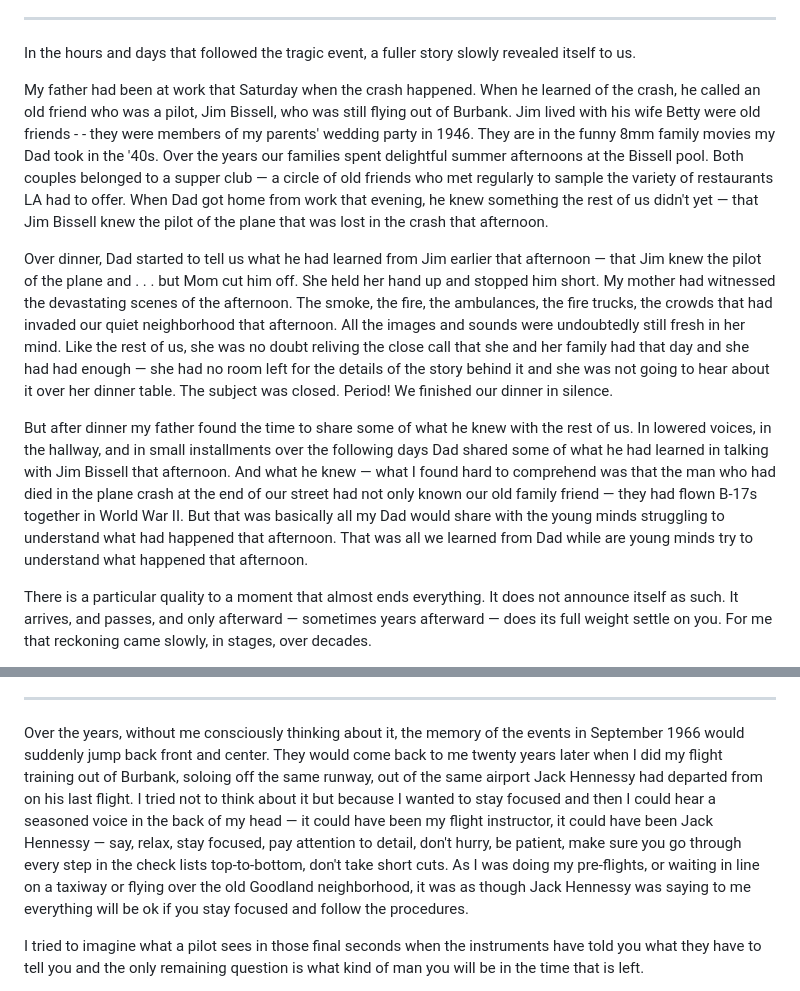
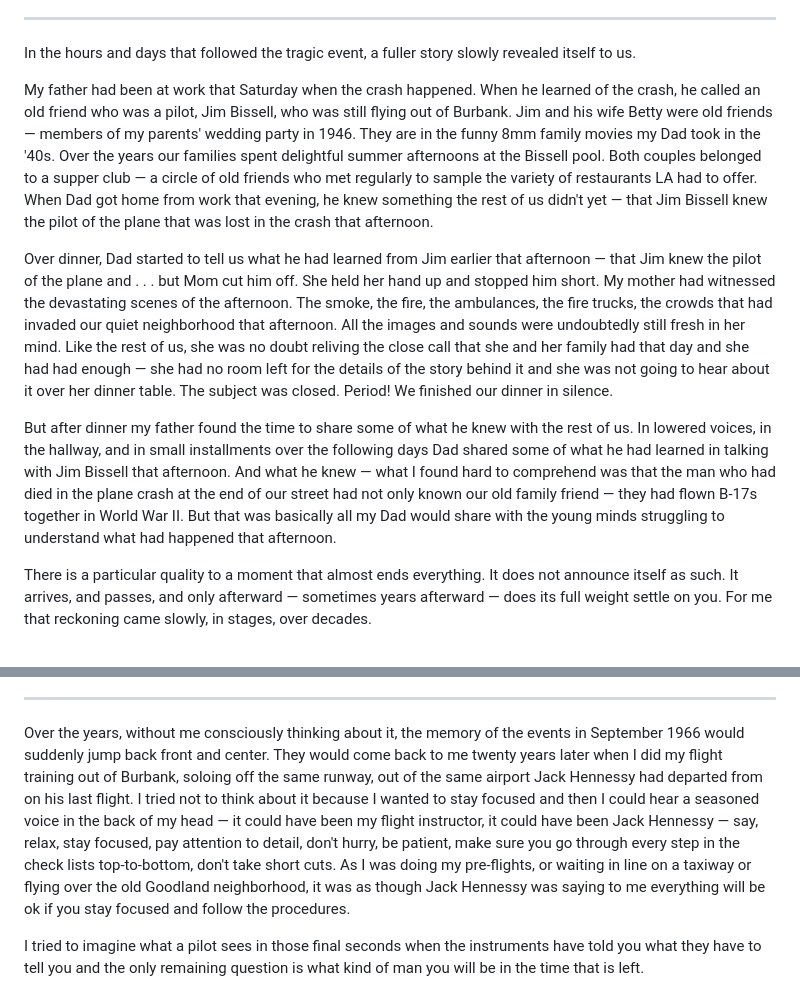
Before and after one commit to juren53/Life-and-Death, a Markdown page: Life-and-Death.md, 2 parts joined by grey strips. Drawn GitHub-style.

Commit message:
fix: three prose corrections from review
- Line 41: repaired fused sentence re Bissell introduction
- Line 45: deleted duplicate/garbled draft fragment
- Line 63: "but because" → "because"

Editorial assistance by: Claude Sonnet 4.6

```diff
--- a/Life-and-Death.md
+++ b/Life-and-Death.md
@@ -38,11 +38,11 @@ Major John Hennessy was buried the following week at Forest Lawn Memorial Park i
 
 In the hours and days that followed the tragic event, a fuller story slowly revealed itself to us.
 
-My father had been at work that Saturday when the crash happened. When he learned of the crash, he called an old friend who was a pilot, Jim Bissell, who was still flying out of Burbank.  Jim lived with his wife Betty were old friends - - they were members of my parents' wedding party in 1946.  They are in the funny 8mm family movies my Dad took in the '40s.  Over the years our families spent delightful summer afternoons at the Bissell pool. Both couples belonged to a supper club — a circle of old friends who met regularly to sample the variety of restaurants LA had to offer.  When Dad got home from work that evening, he knew something the rest of us didn't yet — that Jim Bissell knew the pilot of the plane that was lost in the crash that afternoon.
+My father had been at work that Saturday when the crash happened. When he learned of the crash, he called an old friend who was a pilot, Jim Bissell, who was still flying out of Burbank.  Jim and his wife Betty were old friends — members of my parents' wedding party in 1946.  They are in the funny 8mm family movies my Dad took in the '40s.  Over the years our families spent delightful summer afternoons at the Bissell pool. Both couples belonged to a supper club — a circle of old friends who met regularly to sample the variety of restaurants LA had to offer.  When Dad got home from work that evening, he knew something the rest of us didn't yet — that Jim Bissell knew the pilot of the plane that was lost in the crash that afternoon.
 
 Over dinner, Dad started to tell us what he had learned from Jim earlier that afternoon — that Jim knew the pilot of the plane and . . . but Mom cut him off. She held her hand up and stopped him short. My mother had witnessed the devastating scenes of the afternoon. The smoke, the fire, the ambulances, the fire trucks, the crowds that had invaded our quiet neighborhood that afternoon. All the images and sounds were undoubtedly still fresh in her mind. Like the rest of us, she was no doubt reliving the close call that she and her family had that day and she had had enough — she had no room left for the details of the story behind it and she was not going to hear about it over her dinner table. The subject was closed. Period! We finished our dinner in silence.
 
-But after dinner my father found the time to share some of what he knew  with the rest of us.  In lowered voices, in the hallway, and in small installments over the following days Dad shared some of what he had learned in talking with Jim Bissell that afternoon. And what he knew — what I found hard to comprehend was that the man who had died in the plane crash at the end of our street had not only known our old family friend — they had flown B-17s together in World War II.  But that was basically all my Dad would share with the young minds struggling to understand what had happened that afternoon.  That was all we learned from Dad while are young minds try to understand what happened that afternoon.
+But after dinner my father found the time to share some of what he knew  with the rest of us.  In lowered voices, in the hallway, and in small installments over the following days Dad shared some of what he had learned in talking with Jim Bissell that afternoon. And what he knew — what I found hard to comprehend was that the man who had died in the plane crash at the end of our street had not only known our old family friend — they had flown B-17s together in World War II.  But that was basically all my Dad would share with the young minds struggling to understand what had happened that afternoon.
 
 There is a particular quality to a moment that almost ends everything. It does not announce itself as such. It arrives, and passes, and only afterward — sometimes years afterward — does its full weight settle on you. For me that reckoning came slowly, in stages, over decades.
 
@@ -60,7 +60,7 @@ But on that September afternoon in 1966, I did not know any of this. I was thirt
 
 ---
 
-Over the years, without me consciously thinking about it, the memory of the events in September 1966 would suddenly jump back front and center.  They would come back to me twenty years later when I did my flight training out of Burbank, soloing off the same runway, out of the same airport Jack Hennessy had departed from on his last flight. I tried not to think about it but because I wanted to stay focused and then I could hear a seasoned voice in the back of my head — it could have been my flight instructor, it could have been Jack Hennessy — say, relax, stay focused, pay attention to detail, don't hurry, be patient, make sure you go through every step in the check lists top-to-bottom, don't take short cuts.  As I was doing my pre-flights, or waiting in line on a taxiway or flying over the old Goodland neighborhood, it was as though Jack Hennessy was saying to me everything will be ok if you stay focused and follow the procedures.
+Over the years, without me consciously thinking about it, the memory of the events in September 1966 would suddenly jump back front and center.  They would come back to me twenty years later when I did my flight training out of Burbank, soloing off the same runway, out of the same airport Jack Hennessy had departed from on his last flight. I tried not to think about it because I wanted to stay focused and then I could hear a seasoned voice in the back of my head — it could have been my flight instructor, it could have been Jack Hennessy — say, relax, stay focused, pay attention to detail, don't hurry, be patient, make sure you go through every step in the check lists top-to-bottom, don't take short cuts.  As I was doing my pre-flights, or waiting in line on a taxiway or flying over the old Goodland neighborhood, it was as though Jack Hennessy was saying to me everything will be ok if you stay focused and follow the procedures.
 
 I tried to imagine what a pilot sees in those final seconds when the instruments have told you what they have to tell you and the only remaining question is what kind of man you will be in the time that is left.
 
```
